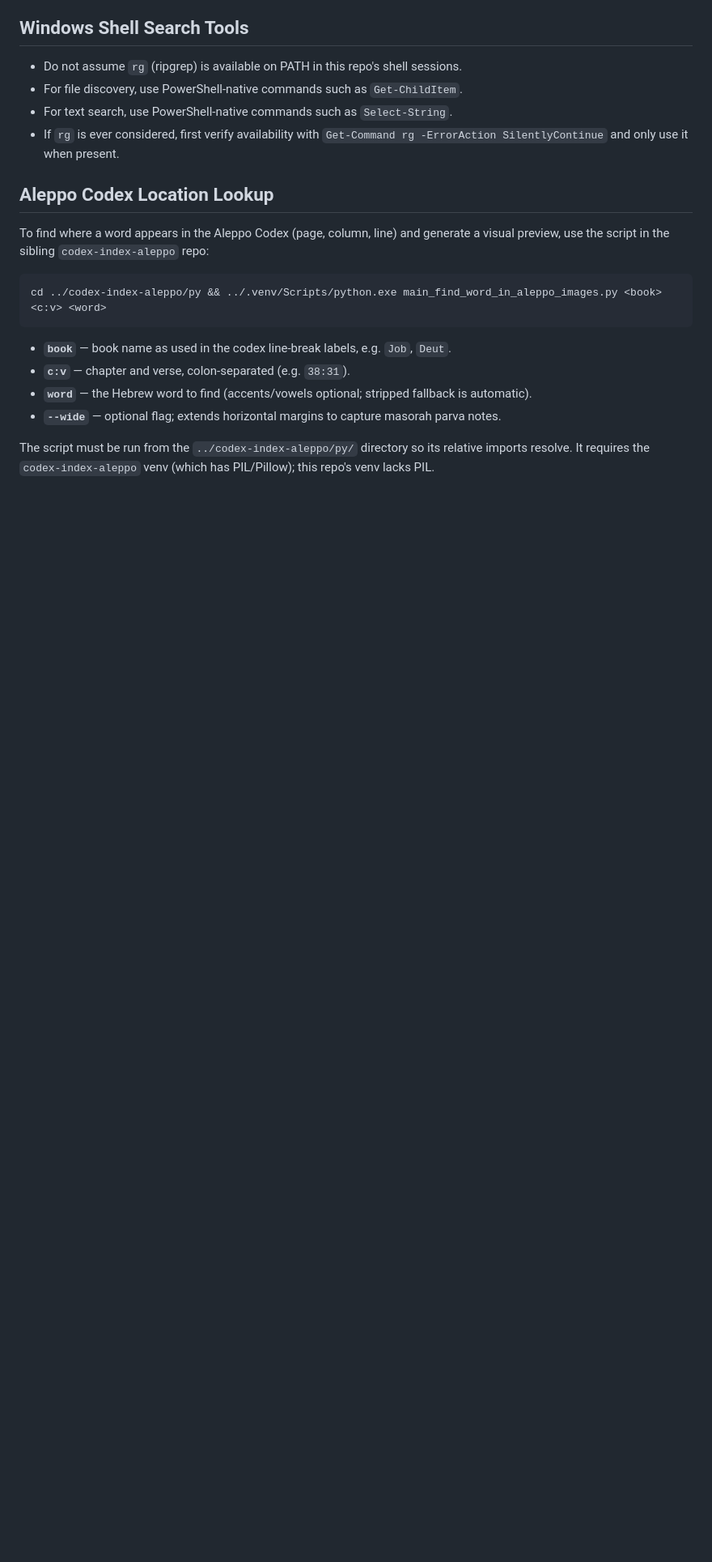
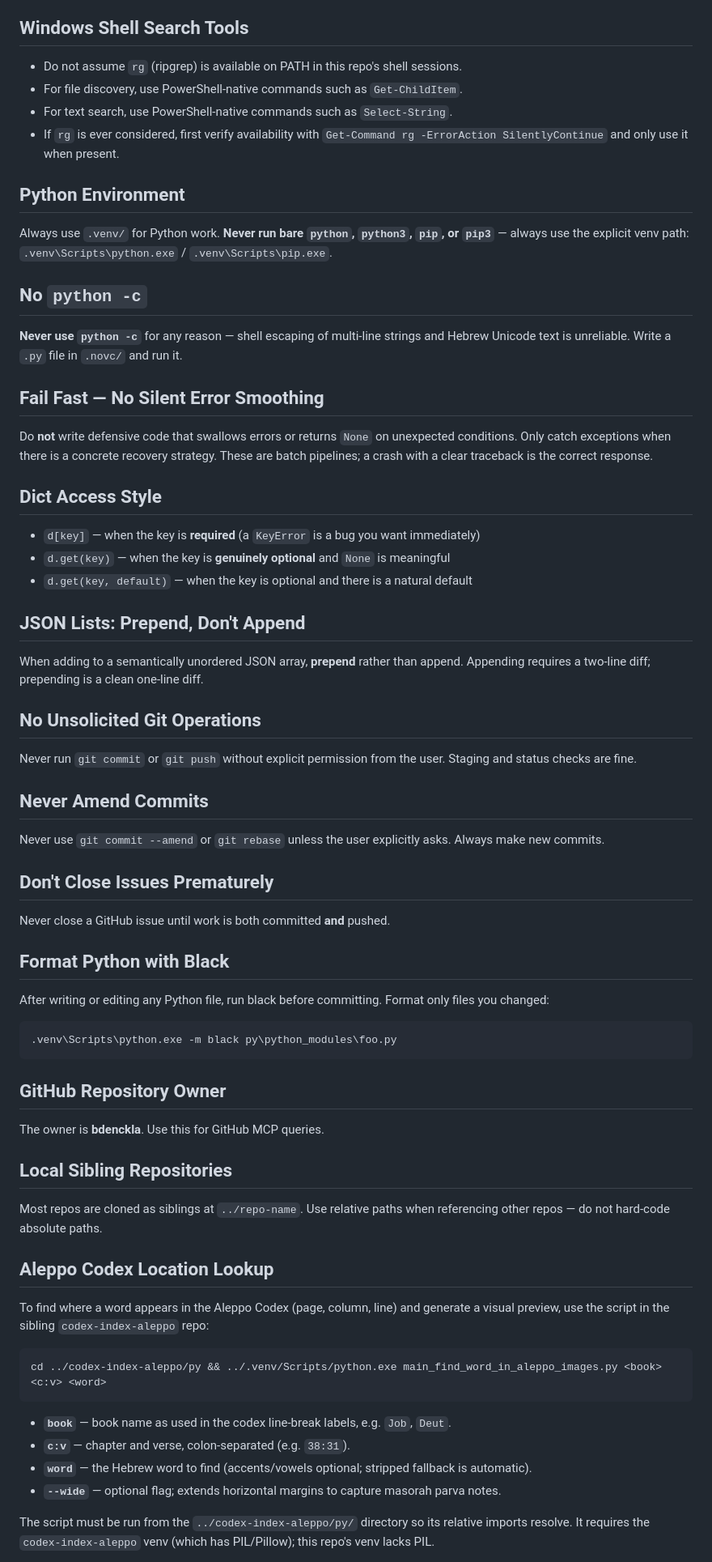
Before and after one commit to bdenckla/holman-ketiv-qere, a Markdown page: .github/copilot-instructions.md, the part around one of its changes. Shown at 81% size. Drawn GitHub-style; blank space fills up the shorter version.

Commit message:
Enhance copilot instructions: clarify commit message file naming and update Python environment guidelines

````diff
--- a/.github/copilot-instructions.md
+++ b/.github/copilot-instructions.md
@@ -60,6 +60,56 @@ def main() -> None:
 - For file discovery, use PowerShell-native commands such as `Get-ChildItem`.
 - For text search, use PowerShell-native commands such as `Select-String`.
 - If `rg` is ever considered, first verify availability with `Get-Command rg -ErrorAction SilentlyContinue` and only use it when present.
+
+## Python Environment
+
+Always use `.venv/` for Python work. **Never run bare `python`, `python3`, `pip`, or `pip3`** — always use the explicit venv path: `.venv\Scripts\python.exe` / `.venv\Scripts\pip.exe`.
+
+## No `python -c`
+
+**Never use `python -c`** for any reason — shell escaping of multi-line strings and Hebrew Unicode text is unreliable. Write a `.py` file in `.novc/` and run it.
+
+## Fail Fast — No Silent Error Smoothing
+
+Do **not** write defensive code that swallows errors or returns `None` on unexpected conditions. Only catch exceptions when there is a concrete recovery strategy. These are batch pipelines; a crash with a clear traceback is the correct response.
+
+## Dict Access Style
+
+- `d[key]` — when the key is **required** (a `KeyError` is a bug you want immediately)
+- `d.get(key)` — when the key is **genuinely optional** and `None` is meaningful
+- `d.get(key, default)` — when the key is optional and there is a natural default
+
+## JSON Lists: Prepend, Don't Append
+
+When adding to a semantically unordered JSON array, **prepend** rather than append. Appending requires a two-line diff; prepending is a clean one-line diff.
+
+## No Unsolicited Git Operations
+
+Never run `git commit` or `git push` without explicit permission from the user. Staging and status checks are fine.
+
+## Never Amend Commits
+
+Never use `git commit --amend` or `git rebase` unless the user explicitly asks. Always make new commits.
+
+## Don't Close Issues Prematurely
+
+Never close a GitHub issue until work is both committed **and** pushed.
+
+## Format Python with Black
+
+After writing or editing any Python file, run black before committing. Format only files you changed:
+
+```
+.venv\Scripts\python.exe -m black py\python_modules\foo.py
+```
+
+## GitHub Repository Owner
+
+The owner is **bdenckla**. Use this for GitHub MCP queries.
+
+## Local Sibling Repositories
+
+Most repos are cloned as siblings at `../repo-name`. Use relative paths when referencing other repos — do not hard-code absolute paths.
 
 ## Aleppo Codex Location Lookup
 
````
Also changed, not shown: other parts of .github/copilot-instructions.md (+2 -2 lines).
